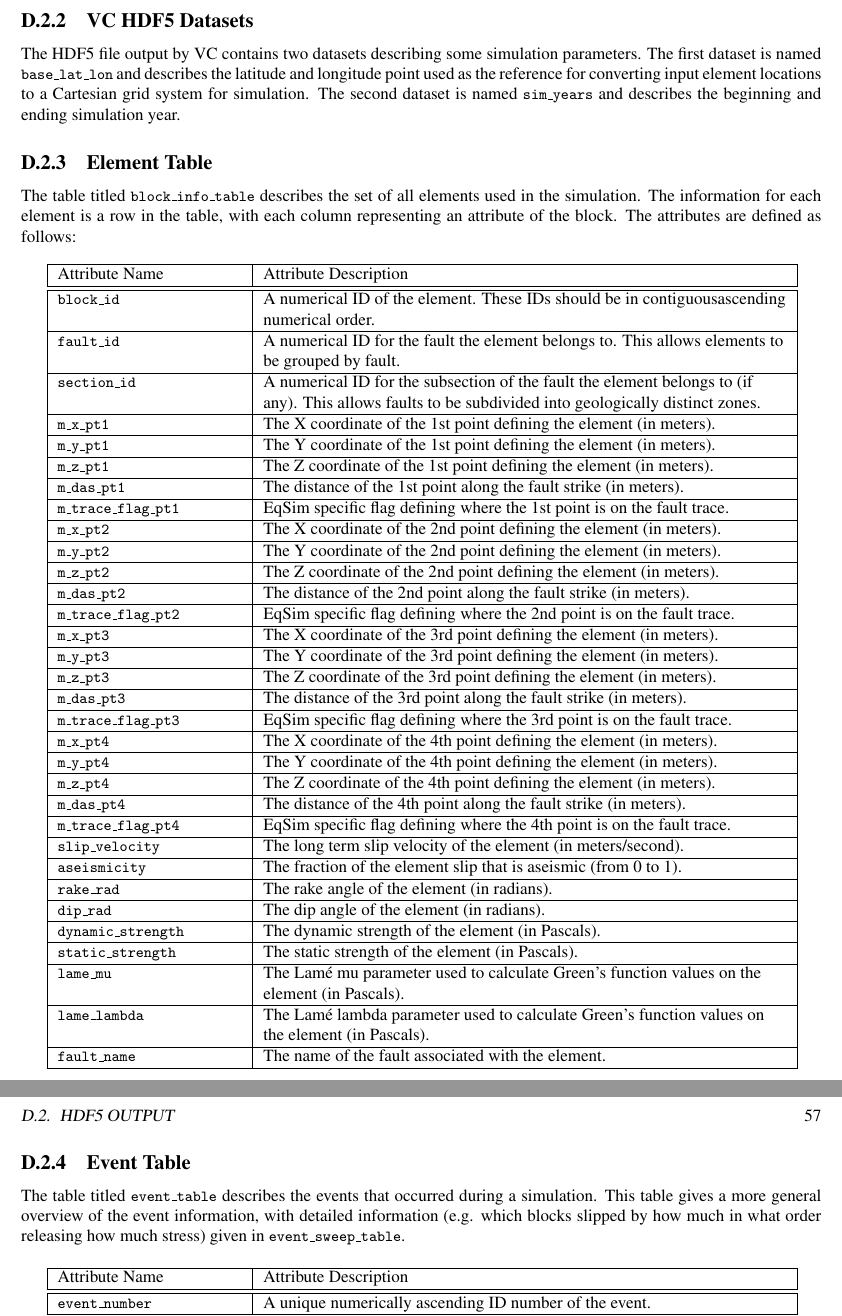
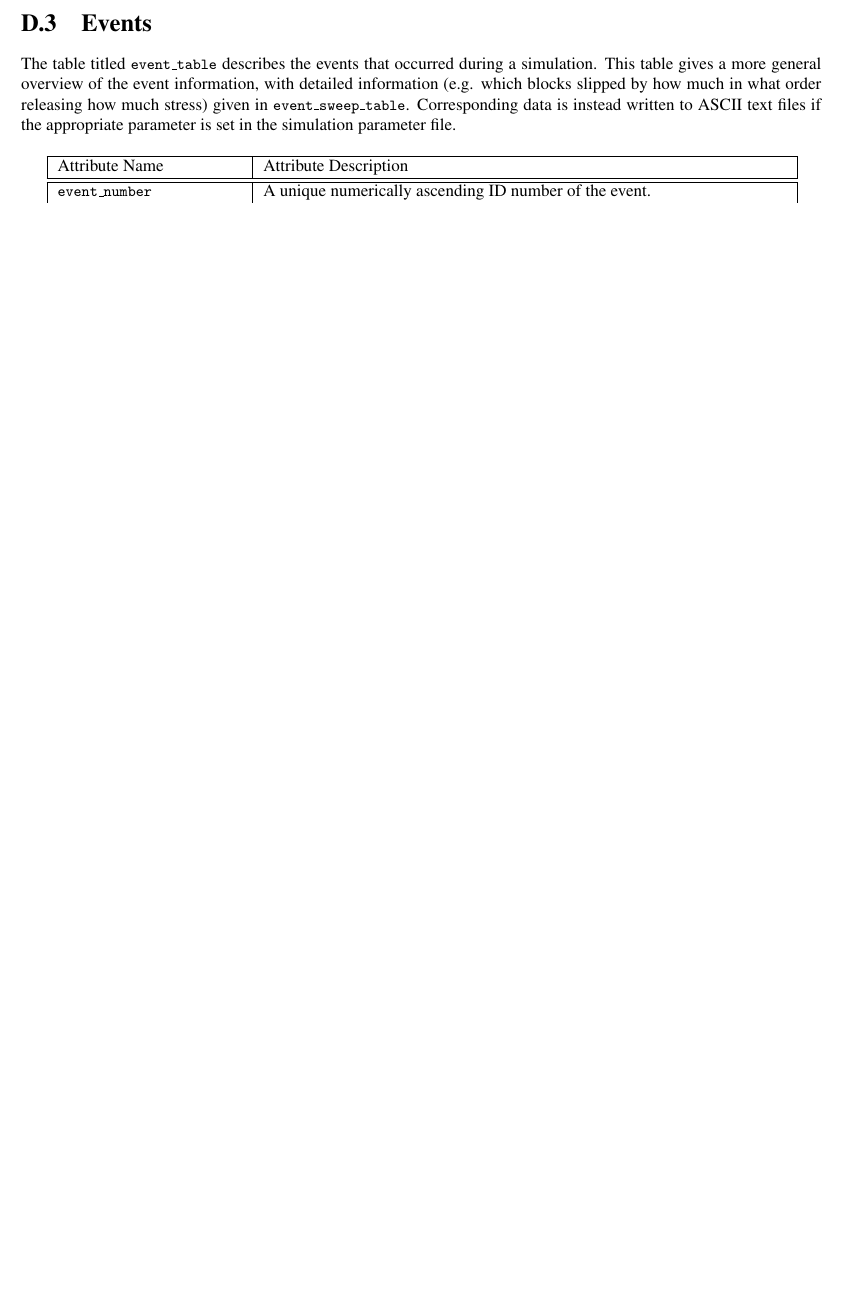
Before and after one commit to geodynamics/vq, a LaTeX thesis (doc/vc.tex): two parts of pages 57 and 58 of 62 before the commit and part of page 57 of 62 after it, the two joined at a grey line, cut at the place of the change, the shorter picture padded with empty space. Compiled offline with pdfLaTeX; the source files are stored in an older character set and shown here as Unicode.

Commit message:
Almost done with documentation

```diff
--- a/doc/vc.tex
+++ b/doc/vc.tex
@@ -2275,109 +2270,99 @@ datasets, with navigation arrow buttons that enable you to range over
 the entire extent of a third dimension.
 
 
-\subsection{VC HDF5 Datasets}
-
-The HDF5 file output by VC contains two datasets describing some simulation
-parameters. The first dataset is named \texttt{\small{base\_lat\_lon}}
-and describes the latitude and longitude point used as the reference
-for converting input element locations to a Cartesian grid system
-for simulation. The second dataset is named \texttt{\small{sim\_years}}
-and describes the beginning and ending simulation year.
-
-
-\subsection{Element Table}
-
-The table titled \texttt{\small{block\_info\_table}} describes the
-set of all elements used in the simulation. The information for each
-element is a row in the table, with each column representing an attribute
-of the block. The attributes are defined as follows:\vspace*{\bigskipamount}
-
-
-\begin{tabular}{|>{\raggedright}p{1.5in}|>{\raggedright}p{4.25in}|}
-\hline
-Attribute Name & Attribute Description\tabularnewline
-\hline
-\hline
-\texttt{\small{block\_id}} & A numerical ID of the element. These IDs should be in contiguousascending
-numerical order.\tabularnewline
-\hline
-\texttt{\small{fault\_id}} & A numerical ID for the fault the element belongs to. This allows elements
-to be grouped by fault.\tabularnewline
-\hline
-\texttt{\small{section\_id}} & A numerical ID for the subsection of the fault the element belongs
-to (if any). This allows faults to be subdivided into geologically
-distinct zones.\tabularnewline
-\hline
-\texttt{\small{m\_x\_pt1}} & The X coordinate of the 1st point defining the element (in meters).\tabularnewline
-\hline
-\texttt{\small{m\_y\_pt1}} & The Y coordinate of the 1st point defining the element (in meters).\tabularnewline
-\hline
-\texttt{\small{m\_z\_pt1}} & The Z coordinate of the 1st point defining the element (in meters).\tabularnewline
-\hline
-\texttt{\small{m\_das\_pt1}} & The distance of the 1st point along the fault strike (in meters).\tabularnewline
-\hline
-\texttt{\small{m\_trace\_flag\_pt1}} & EqSim specific flag defining where the 1st point is on the fault trace.\tabularnewline
-\hline
-\texttt{\small{m\_x\_pt2}} & The X coordinate of the 2nd point defining the element (in meters).\tabularnewline
-\hline
-\texttt{\small{m\_y\_pt2}} & The Y coordinate of the 2nd point defining the element (in meters).\tabularnewline
-\hline
-\texttt{\small{m\_z\_pt2}} & The Z coordinate of the 2nd point defining the element (in meters).\tabularnewline
-\hline
-\texttt{\small{m\_das\_pt2}} & The distance of the 2nd point along the fault strike (in meters).\tabularnewline
-\hline
-\texttt{\small{m\_trace\_flag\_pt2}} & EqSim specific flag defining where the 2nd point is on the fault trace.\tabularnewline
-\hline
-\texttt{\small{m\_x\_pt3}} & The X coordinate of the 3rd point defining the element (in meters).\tabularnewline
-\hline
-\texttt{\small{m\_y\_pt3}} & The Y coordinate of the 3rd point defining the element (in meters).\tabularnewline
-\hline
-\texttt{\small{m\_z\_pt3}} & The Z coordinate of the 3rd point defining the element (in meters).\tabularnewline
-\hline
-\texttt{\small{m\_das\_pt3}} & The distance of the 3rd point along the fault strike (in meters).\tabularnewline
-\hline
-\texttt{\small{m\_trace\_flag\_pt3}} & EqSim specific flag defining where the 3rd point is on the fault trace.\tabularnewline
-\hline
-\texttt{\small{m\_x\_pt4}} & The X coordinate of the 4th point defining the element (in meters).\tabularnewline
-\hline
-\texttt{\small{m\_y\_pt4}} & The Y coordinate of the 4th point defining the element (in meters).\tabularnewline
-\hline
-\texttt{\small{m\_z\_pt4}} & The Z coordinate of the 4th point defining the element (in meters).\tabularnewline
-\hline
-\texttt{\small{m\_das\_pt4}} & The distance of the 4th point along the fault strike (in meters).\tabularnewline
-\hline
-\texttt{\small{m\_trace\_flag\_pt4}} & EqSim specific flag defining where the 4th point is on the fault trace.\tabularnewline
-\hline
-\texttt{\small{slip\_velocity}} & The long term slip velocity of the element (in meters/second).\tabularnewline
-\hline
-\texttt{\small{aseismicity}} & The fraction of the element slip that is aseismic (from 0 to 1).\tabularnewline
-\hline
-\texttt{\small{rake\_rad}} & The rake angle of the element (in radians).\tabularnewline
-\hline
-\texttt{\small{dip\_rad}} & The dip angle of the element (in radians).\tabularnewline
-\hline
-\texttt{\small{dynamic\_strength}} & The dynamic strength of the element (in Pascals).\tabularnewline
-\hline
-\texttt{\small{static\_strength}} & The static strength of the element (in Pascals).\tabularnewline
-\hline
-\texttt{\small{lame\_mu}} & The Lamé mu parameter used to calculate Green's function values on
-the element (in Pascals).\tabularnewline
-\hline
-\texttt{\small{lame\_lambda}} & The Lamé lambda parameter used to calculate Green's function values
-on the element (in Pascals).\tabularnewline
-\hline
-\texttt{\small{fault\_name}} & The name of the fault associated with the element.\tabularnewline
-\hline
-\end{tabular}
-
-
-\subsection{Event Table}
+%\subsection{Element Table}
+%
+%The table titled \texttt{\small{block\_info\_table}} describes the
+%set of all elements used in the simulation. The information for each
+%element is a row in the table, with each column representing an attribute
+%of the block. The attributes are defined as follows:\vspace*{\bigskipamount}
+%
+%
+%\begin{tabular}{|>{\raggedright}p{1.5in}|>{\raggedright}p{4.25in}|}
+%\hline
+%Attribute Name & Attribute Description\tabularnewline
+%\hline
+%\hline
+%\texttt{\small{block\_id}} & A numerical ID of the element. These IDs should be in contiguousascending
+%numerical order.\tabularnewline
+%\hline
+%\texttt{\small{fault\_id}} & A numerical ID for the fault the element belongs to. This allows elements
+%to be grouped by fault.\tabularnewline
+%\hline
+%\texttt{\small{section\_id}} & A numerical ID for the subsection of the fault the element belongs
+%to (if any). This allows faults to be subdivided into geologically
+%distinct zones.\tabularnewline
+%\hline
+%\texttt{\small{m\_x\_pt1}} & The X coordinate of the 1st point defining the element (in meters).\tabularnewline
+%\hline
+%\texttt{\small{m\_y\_pt1}} & The Y coordinate of the 1st point defining the element (in meters).\tabularnewline
+%\hline
+%\texttt{\small{m\_z\_pt1}} & The Z coordinate of the 1st point defining the element (in meters).\tabularnewline
+%\hline
+%\texttt{\small{m\_das\_pt1}} & The distance of the 1st point along the fault strike (in meters).\tabularnewline
+%\hline
+%\texttt{\small{m\_trace\_flag\_pt1}} & EqSim specific flag defining where the 1st point is on the fault trace.\tabularnewline
+%\hline
+%\texttt{\small{m\_x\_pt2}} & The X coordinate of the 2nd point defining the element (in meters).\tabularnewline
+%\hline
+%\texttt{\small{m\_y\_pt2}} & The Y coordinate of the 2nd point defining the element (in meters).\tabularnewline
+%\hline
+%\texttt{\small{m\_z\_pt2}} & The Z coordinate of the 2nd point defining the element (in meters).\tabularnewline
+%\hline
+%\texttt{\small{m\_das\_pt2}} & The distance of the 2nd point along the fault strike (in meters).\tabularnewline
+%\hline
+%\texttt{\small{m\_trace\_flag\_pt2}} & EqSim specific flag defining where the 2nd point is on the fault trace.\tabularnewline
+%\hline
+%\texttt{\small{m\_x\_pt3}} & The X coordinate of the 3rd point defining the element (in meters).\tabularnewline
+%\hline
+%\texttt{\small{m\_y\_pt3}} & The Y coordinate of the 3rd point defining the element (in meters).\tabularnewline
+%\hline
+%\texttt{\small{m\_z\_pt3}} & The Z coordinate of the 3rd point defining the element (in meters).\tabularnewline
+%\hline
+%\texttt{\small{m\_das\_pt3}} & The distance of the 3rd point along the fault strike (in meters).\tabularnewline
+%\hline
+%\texttt{\small{m\_trace\_flag\_pt3}} & EqSim specific flag defining where the 3rd point is on the fault trace.\tabularnewline
+%\hline
+%\texttt{\small{m\_x\_pt4}} & The X coordinate of the 4th point defining the element (in meters).\tabularnewline
+%\hline
+%\texttt{\small{m\_y\_pt4}} & The Y coordinate of the 4th point defining the element (in meters).\tabularnewline
+%\hline
+%\texttt{\small{m\_z\_pt4}} & The Z coordinate of the 4th point defining the element (in meters).\tabularnewline
+%\hline
+%\texttt{\small{m\_das\_pt4}} & The distance of the 4th point along the fault strike (in meters).\tabularnewline
+%\hline
+%\texttt{\small{m\_trace\_flag\_pt4}} & EqSim specific flag defining where the 4th point is on the fault trace.\tabularnewline
+%\hline
+%\texttt{\small{slip\_velocity}} & The long term slip velocity of the element (in meters/second).\tabularnewline
+%\hline
+%\texttt{\small{aseismicity}} & The fraction of the element slip that is aseismic (from 0 to 1).\tabularnewline
+%\hline
+%\texttt{\small{rake\_rad}} & The rake angle of the element (in radians).\tabularnewline
+%\hline
+%\texttt{\small{dip\_rad}} & The dip angle of the element (in radians).\tabularnewline
+%\hline
+%\texttt{\small{dynamic\_strength}} & The dynamic strength of the element (in Pascals).\tabularnewline
+%\hline
+%\texttt{\small{static\_strength}} & The static strength of the element (in Pascals).\tabularnewline
+%\hline
+%\texttt{\small{lame\_mu}} & The Lamé mu parameter used to calculate Green's function values on
+%the element (in Pascals).\tabularnewline
+%\hline
+%\texttt{\small{lame\_lambda}} & The Lamé lambda parameter used to calculate Green's function values
+%on the element (in Pascals).\tabularnewline
+%\hline
+%\texttt{\small{fault\_name}} & The name of the fault associated with the element.\tabularnewline
+%\hline
+%\end{tabular}
+
+
+\section{Events}
 
 The table titled \texttt{\small{event\_table}} describes the events
 that occurred during a simulation. This table gives a more general
 overview of the event information, with detailed information (e.g.
 which blocks slipped by how much in what order releasing how much
-stress) given in \texttt{\small{event\_sweep\_table}}.\vspace*{\bigskipamount}
+stress) given in \texttt{\small{event\_sweep\_table}}. Corresponding data is instead written to ASCII text files if the appropriate parameter is set in the simulation parameter file.  \vspace*{\bigskipamount}
 
 
 \begin{tabular}{|>{\raggedright}p{1.5in}|>{\raggedright}p{4.25in}|}
```
Also changed, not shown: doc/vc.tex (11 more changed lines).
